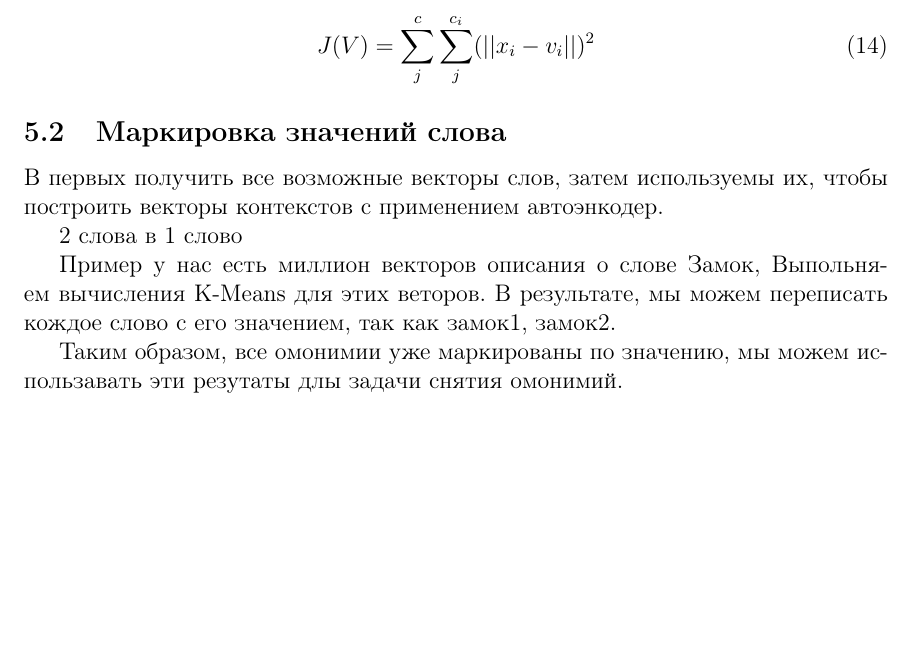
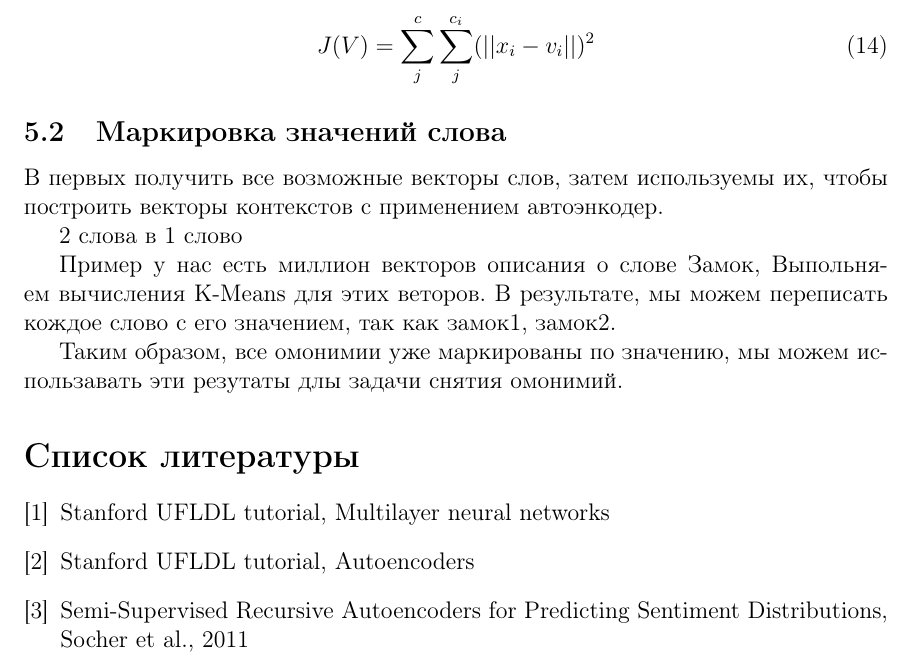
Before and after one commit to mrnhich/MIPT, a LaTeX document (Latex/Autoencoder/Autoencoder.tex): part of page 10 of 10, cut so that both start at the same text, the shorter picture padded with empty space. Compiled offline with pdfLaTeX.

Commit message:
Список литературы
Список литературы

```diff
--- a/Latex/Autoencoder/Autoencoder.tex
+++ b/Latex/Autoencoder/Autoencoder.tex
@@ -217,5 +217,13 @@ K-means является одним из простейших алгоритмо
 
 Таким образом, все омонимии уже маркированы по значению, мы можем использавать эти резутаты длы задачи снятия омонимий.
 
+\begin{thebibliography}{0}
+\bibitem{stanford1}
+Stanford UFLDL tutorial, Multilayer neural networks
+\bibitem{stanford2}
+Stanford UFLDL tutorial, Autoencoders
+\bibitem{socher1}
+Semi-Supervised Recursive Autoencoders for Predicting Sentiment Distributions, Socher et al., 2011
+\end{thebibliography}
 
 \end{document}
```
Also changed, not shown: Latex/Autoencoder/Autoencoder.pdf, 3 other files.
